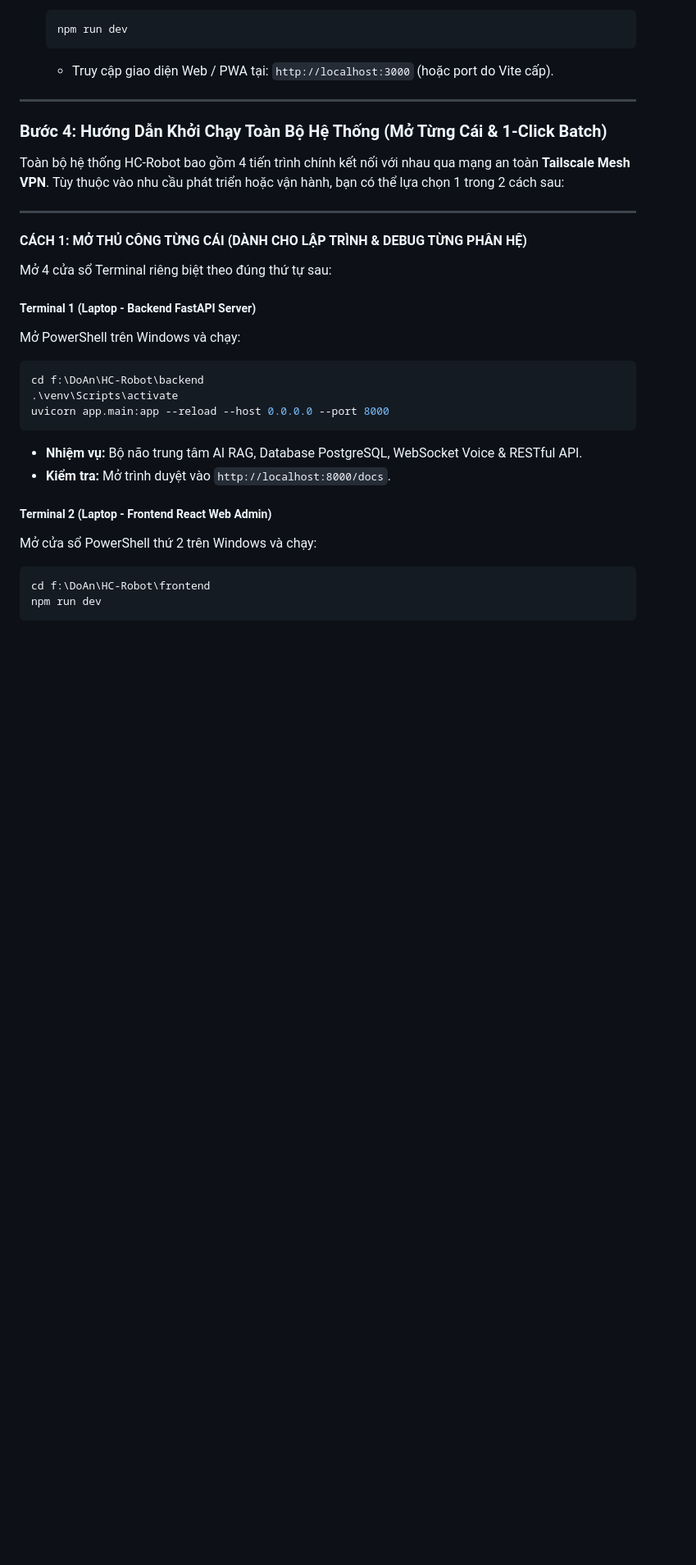
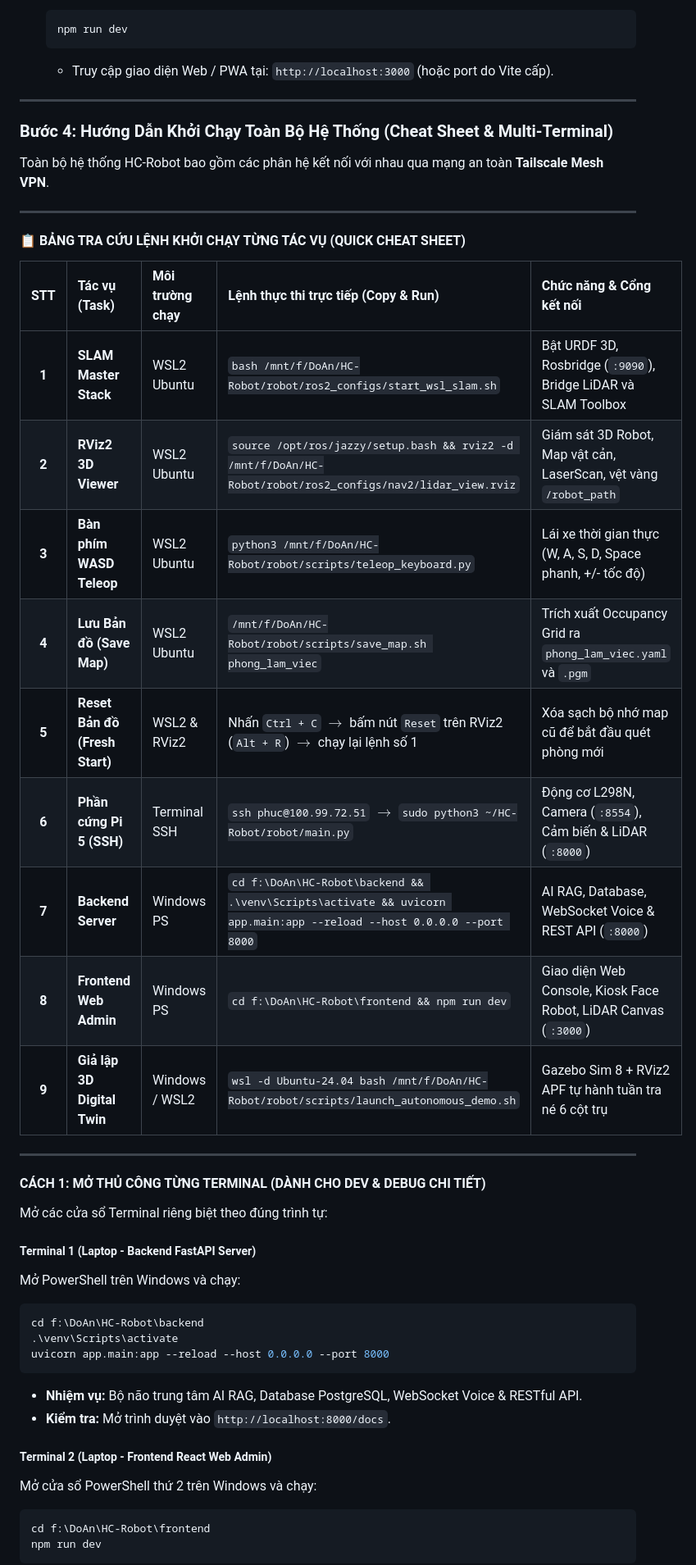
Before and after one commit to HC-Robot-Smart-Concierge/HCROBOT, a Markdown page: README.md, the part around one of its changes. Shown at 82% size. GitHub-like rendering; blank space fills up the shorter version.

```diff
--- a/README.md
+++ b/README.md
@@ -249,15 +249,31 @@ HC-Robot/
 
 ---
 
-### Bước 4: Hướng Dẫn Khởi Chạy Toàn Bộ Hệ Thống (Mở Từng Cái & 1-Click Batch)
+### Bước 4: Hướng Dẫn Khởi Chạy Toàn Bộ Hệ Thống (Cheat Sheet & Multi-Terminal)
 
-Toàn bộ hệ thống HC-Robot bao gồm 4 tiến trình chính kết nối với nhau qua mạng an toàn **Tailscale Mesh VPN**. Tùy thuộc vào nhu cầu phát triển hoặc vận hành, bạn có thể lựa chọn 1 trong 2 cách sau:
+Toàn bộ hệ thống HC-Robot bao gồm các phân hệ kết nối với nhau qua mạng an toàn **Tailscale Mesh VPN**.
 
 ---
 
-#### CÁCH 1: MỞ THỦ CÔNG TỪNG CÁI (DÀNH CHO LẬP TRÌNH & DEBUG TỪNG PHÂN HỆ)
+#### 📋 BẢNG TRA CỨU LỆNH KHỞI CHẠY TỪNG TÁC VỤ (QUICK CHEAT SHEET)
 
-Mở 4 cửa sổ Terminal riêng biệt theo đúng thứ tự sau:
+| STT | Tác vụ (Task) | Môi trường chạy | Lệnh thực thi trực tiếp (Copy & Run) | Chức năng & Cổng kết nối |
+| :---: | :--- | :--- | :--- | :--- |
+| **1** | **SLAM Master Stack** | WSL2 Ubuntu | `bash /mnt/f/DoAn/HC-Robot/robot/ros2_configs/start_wsl_slam.sh` | Bật URDF 3D, Rosbridge (`:9090`), Bridge LiDAR và SLAM Toolbox |
+| **2** | **RViz2 3D Viewer** | WSL2 Ubuntu | `source /opt/ros/jazzy/setup.bash && rviz2 -d /mnt/f/DoAn/HC-Robot/robot/ros2_configs/nav2/lidar_view.rviz` | Giám sát 3D Robot, Map vật cản, LaserScan, vệt vàng `/robot_path` |
+| **3** | **Bàn phím WASD Teleop** | WSL2 Ubuntu | `python3 /mnt/f/DoAn/HC-Robot/robot/scripts/teleop_keyboard.py` | Lái xe thời gian thực (W, A, S, D, Space phanh, +/- tốc độ) |
+| **4** | **Lưu Bản đồ (Save Map)** | WSL2 Ubuntu | `/mnt/f/DoAn/HC-Robot/robot/scripts/save_map.sh phong_lam_viec` | Trích xuất Occupancy Grid ra `phong_lam_viec.yaml` và `.pgm` |
+| **5** | **Reset Bản đồ (Fresh Start)** | WSL2 & RViz2 | Nhấn `Ctrl + C` $\rightarrow$ bấm nút `Reset` trên RViz2 (`Alt + R`) $\rightarrow$ chạy lại lệnh số 1 | Xóa sạch bộ nhớ map cũ để bắt đầu quét phòng mới |
+| **6** | **Phần cứng Pi 5 (SSH)** | Terminal SSH | `ssh phuc@100.99.72.51` $\rightarrow$ `sudo python3 ~/HC-Robot/robot/main.py` | Động cơ L298N, Camera (`:8554`), Cảm biến & LiDAR (`:8000`) |
+| **7** | **Backend Server** | Windows PS | `cd f:\DoAn\HC-Robot\backend && .\venv\Scripts\activate && uvicorn app.main:app --reload --host 0.0.0.0 --port 8000` | AI RAG, Database, WebSocket Voice & REST API (`:8000`) |
+| **8** | **Frontend Web Admin** | Windows PS | `cd f:\DoAn\HC-Robot\frontend && npm run dev` | Giao diện Web Console, Kiosk Face Robot, LiDAR Canvas (`:3000`) |
+| **9** | **Giả lập 3D Digital Twin** | Windows / WSL2 | `wsl -d Ubuntu-24.04 bash /mnt/f/DoAn/HC-Robot/robot/scripts/launch_autonomous_demo.sh` | Gazebo Sim 8 + RViz2 APF tự hành tuần tra né 6 cột trụ |
+
+---
+
+#### CÁCH 1: MỞ THỦ CÔNG TỪNG TERMINAL (DÀNH CHO DEV & DEBUG CHI TIẾT)
+
+Mở các cửa sổ Terminal riêng biệt theo đúng trình tự:
 
 ##### Terminal 1 (Laptop - Backend FastAPI Server)
 Mở PowerShell trên Windows và chạy:
```
Also changed, not shown: other parts of README.md (+26 -11 lines).
